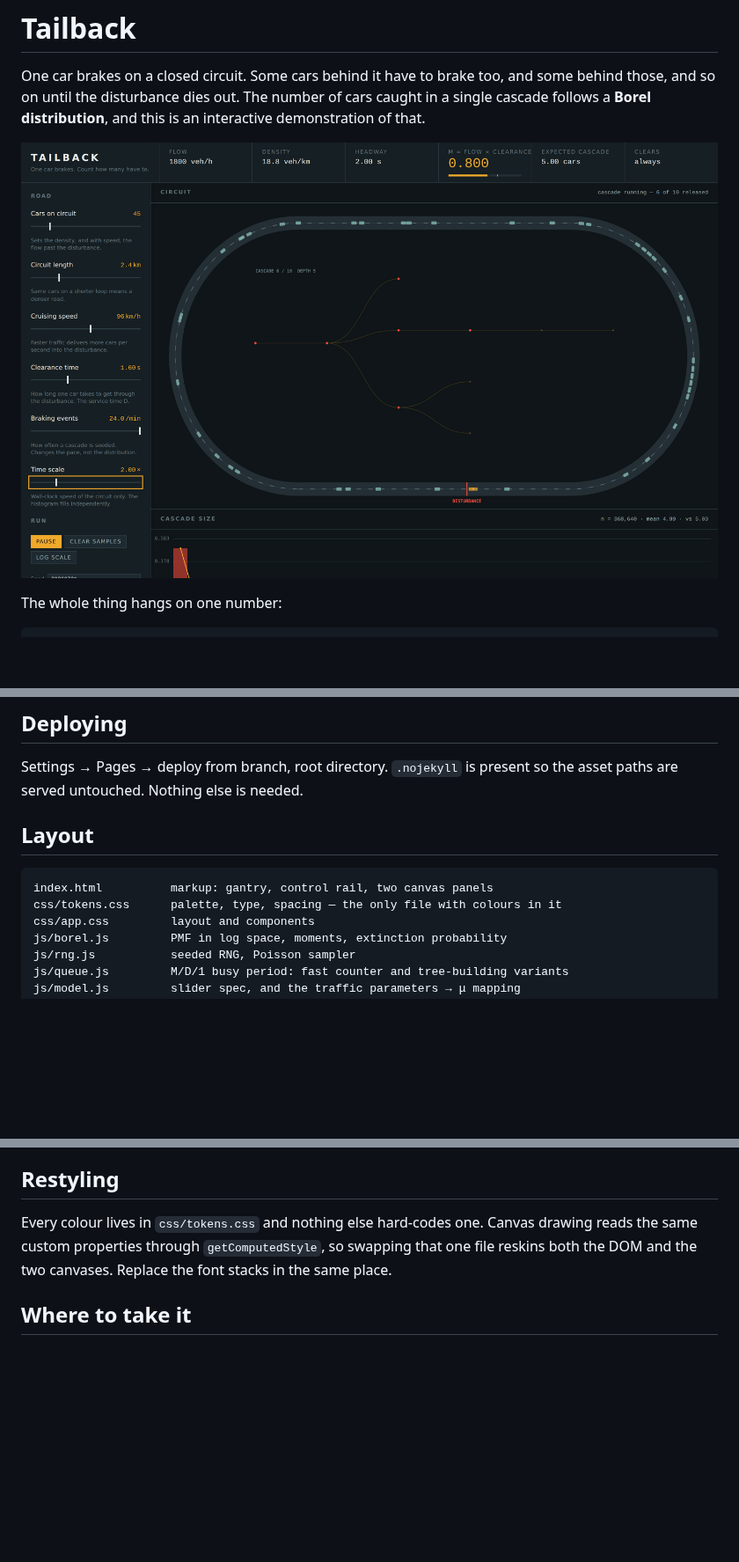
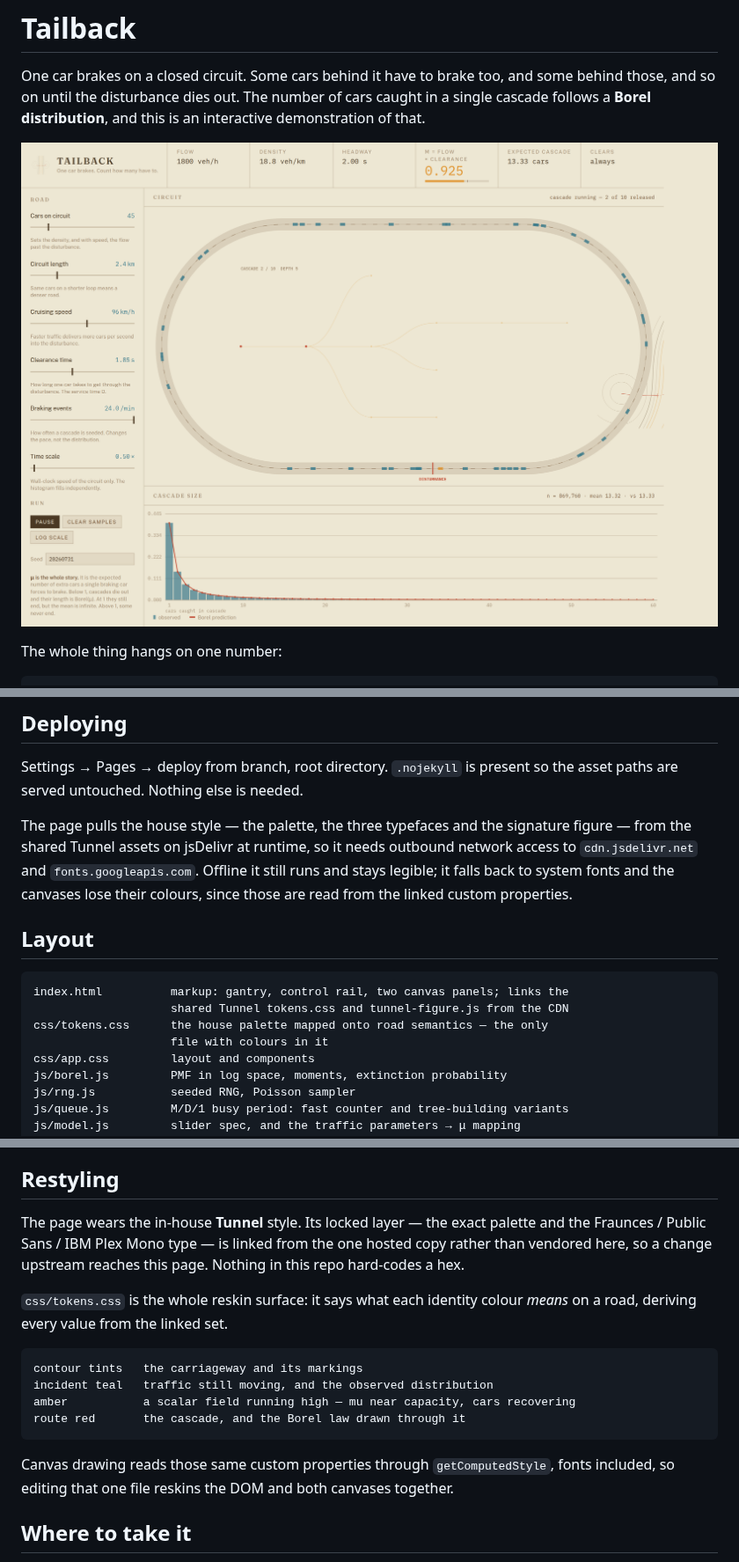
Before and after one commit to nihilisticiconoclast/tailback, a Markdown page: README.md, 3 parts joined by grey strips. Shown at 88% size. GitHub-like rendering; pictures changed too: docs/preview.png; blank space fills up the shorter version.

````diff
--- a/README.md
+++ b/README.md
@@ -69,11 +69,20 @@ simulator's empirical law matches the closed form.
 Settings → Pages → deploy from branch, root directory. `.nojekyll` is present so
 the asset paths are served untouched. Nothing else is needed.
 
+The page pulls the house style — the palette, the three typefaces and the
+signature figure — from the shared Tunnel assets on jsDelivr at runtime, so it
+needs outbound network access to `cdn.jsdelivr.net` and `fonts.googleapis.com`.
+Offline it still runs and stays legible; it falls back to system fonts and the
+canvases lose their colours, since those are read from the linked custom
+properties.
+
 ## Layout
 
 ```
-index.html          markup: gantry, control rail, two canvas panels
-css/tokens.css      palette, type, spacing — the only file with colours in it
+index.html          markup: gantry, control rail, two canvas panels; links the
+                    shared Tunnel tokens.css and tunnel-figure.js from the CDN
+css/tokens.css      the house palette mapped onto road semantics — the only
+                    file with colours in it
 css/app.css         layout and components
 js/borel.js         PMF in log space, moments, extinction probability
 js/rng.js           seeded RNG, Poisson sampler
@@ -91,10 +100,24 @@ The maths is separated from the rendering deliberately: `borel.js`, `queue.js`,
 
 ## Restyling
 
-Every colour lives in `css/tokens.css` and nothing else hard-codes one. Canvas
-drawing reads the same custom properties through `getComputedStyle`, so swapping
-that one file reskins both the DOM and the two canvases. Replace the font stacks
-in the same place.
+The page wears the in-house **Tunnel** style. Its locked layer — the exact
+palette and the Fraunces / Public Sans / IBM Plex Mono type — is linked from the
+one hosted copy rather than vendored here, so a change upstream reaches this
+page. Nothing in this repo hard-codes a hex.
+
+`css/tokens.css` is the whole reskin surface: it says what each identity colour
+*means* on a road, deriving every value from the linked set.
+
+```
+contour tints   the carriageway and its markings
+incident teal   traffic still moving, and the observed distribution
+amber           a scalar field running high — mu near capacity, cars recovering
+route red       the cascade, and the Borel law drawn through it
+```
+
+Canvas drawing reads those same custom properties through `getComputedStyle`,
+fonts included, so editing that one file reskins the DOM and both canvases
+together.
 
 ## Where to take it
 
````
Also changed, not shown: 6 other files.
